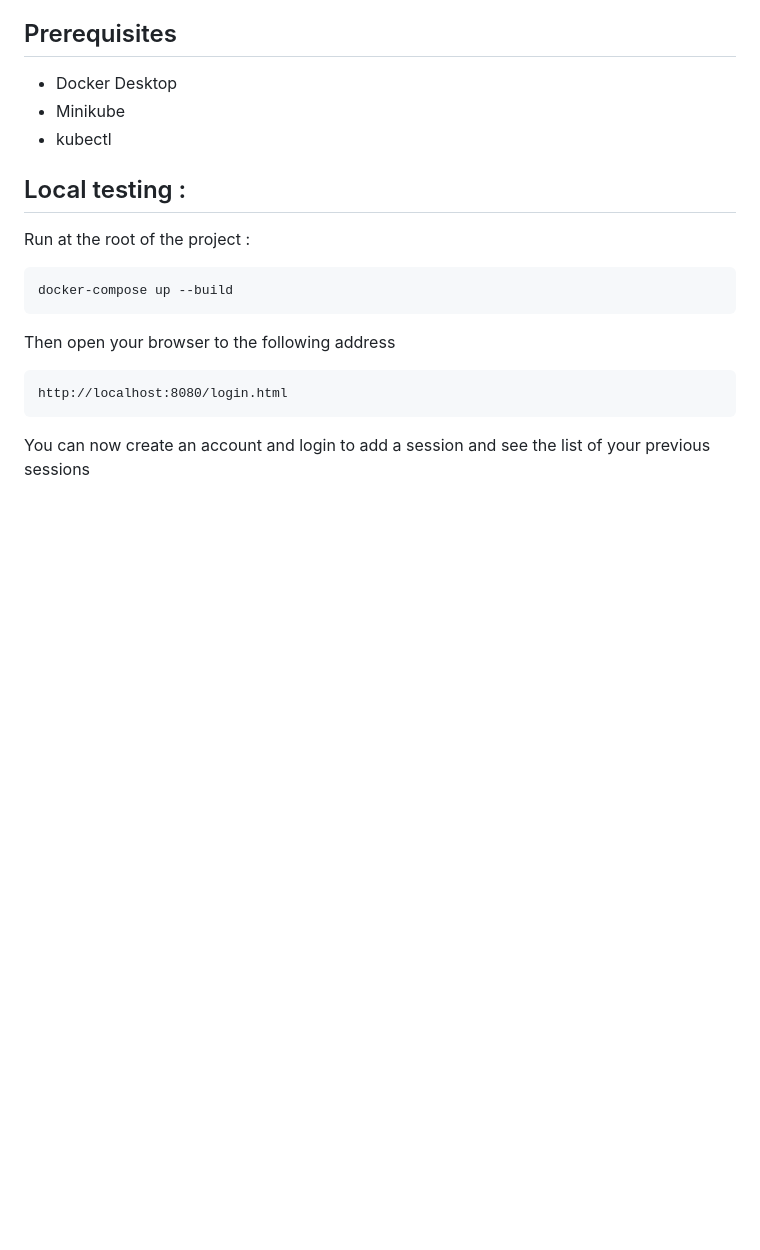
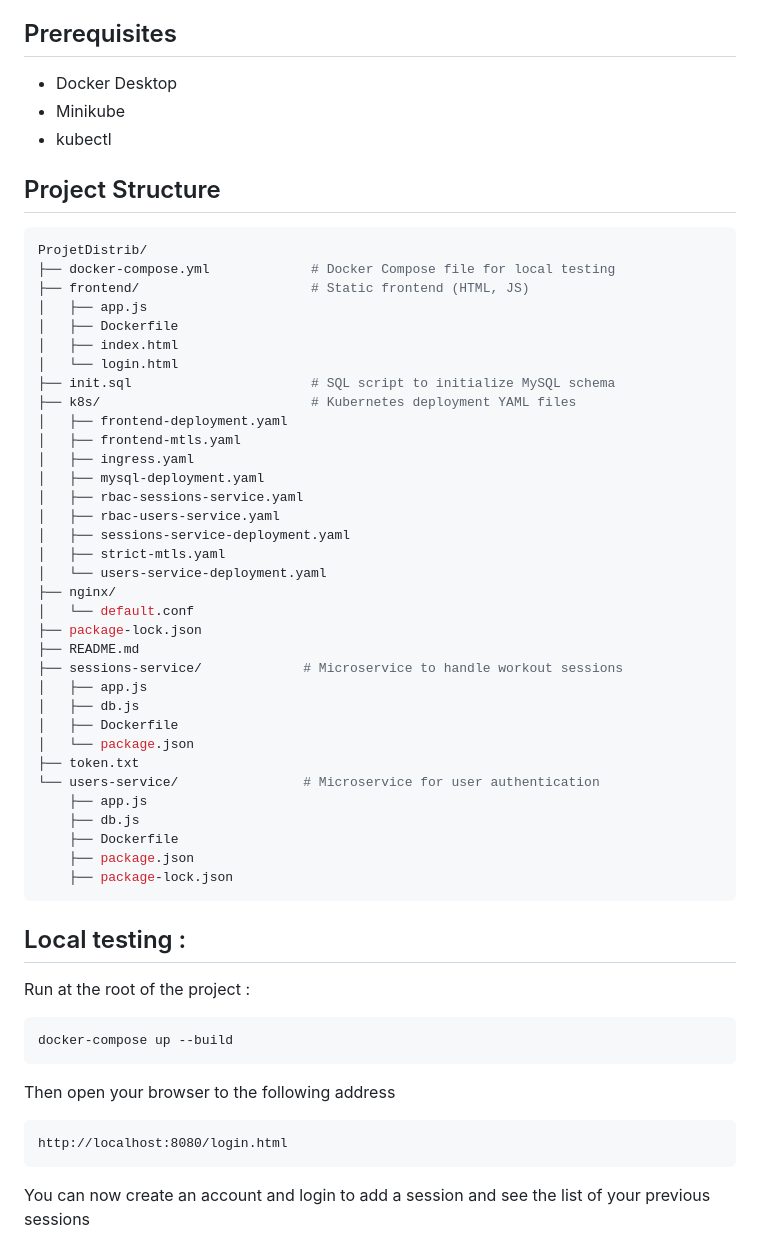
Before and after one commit to TauntiiO/ProjetDistrib, a Markdown page: README.md, the part around one of its changes. GitHub-like rendering; blank space fills up the shorter version.

Commit message:
Update README.md
Arborescence +  Endpoints

````diff
--- a/README.md
+++ b/README.md
@@ -19,6 +19,45 @@ A microservices-based fitness tracking application with:
 - Docker Desktop
 - Minikube
 - kubectl
+
+##  Project Structure
+
+```bash
+ProjetDistrib/
+├── docker-compose.yml             # Docker Compose file for local testing
+├── frontend/                      # Static frontend (HTML, JS)
+│   ├── app.js
+│   ├── Dockerfile
+│   ├── index.html
+│   └── login.html
+├── init.sql                       # SQL script to initialize MySQL schema
+├── k8s/                           # Kubernetes deployment YAML files
+│   ├── frontend-deployment.yaml
+│   ├── frontend-mtls.yaml
+│   ├── ingress.yaml
+│   ├── mysql-deployment.yaml
+│   ├── rbac-sessions-service.yaml
+│   ├── rbac-users-service.yaml
+│   ├── sessions-service-deployment.yaml
+│   ├── strict-mtls.yaml
+│   └── users-service-deployment.yaml
+├── nginx/
+│   └── default.conf
+├── package-lock.json
+├── README.md
+├── sessions-service/             # Microservice to handle workout sessions
+│   ├── app.js
+│   ├── db.js
+│   ├── Dockerfile
+│   └── package.json
+├── token.txt
+└── users-service/                # Microservice for user authentication
+    ├── app.js
+    ├── db.js
+    ├── Dockerfile
+    ├── package.json
+    ├── package-lock.json
+```
 
 ## Local testing :
 
````
Also changed, not shown: other parts of README.md (+17 -0 lines).
